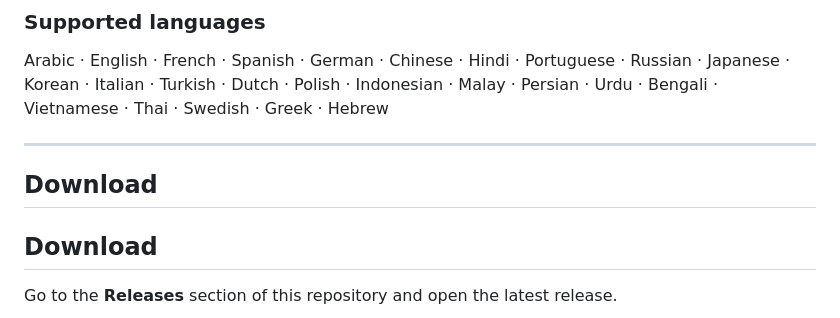
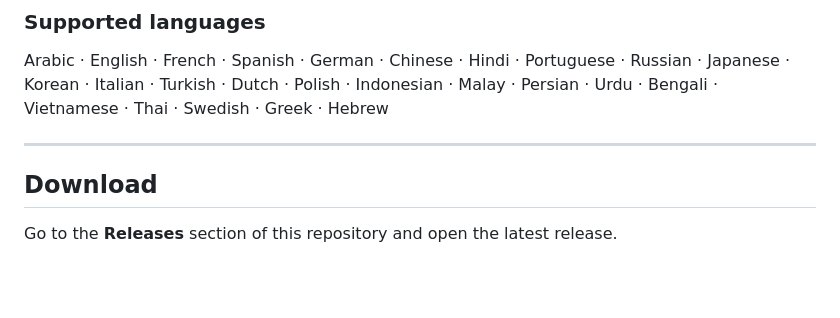
Before and after one commit to new22000111-ux/SnapUrl, a Markdown page: README.md, the part around the change. Rendered like a GitHub page; blank space fills up the shorter version.

```diff
--- a/README.md
+++ b/README.md
@@ -46,9 +46,6 @@ No ads. No accounts. No bloat. Just one thing done right.
 Arabic · English · French · Spanish · German · Chinese · Hindi · Portuguese · Russian · Japanese · Korean · Italian · Turkish · Dutch · Polish · Indonesian · Malay · Persian · Urdu · Bengali · Vietnamese · Thai · Swedish · Greek · Hebrew
 
 ---
-
-## Download
-
 ## Download
 
 Go to the **Releases** section of this repository and open the latest release.
```
